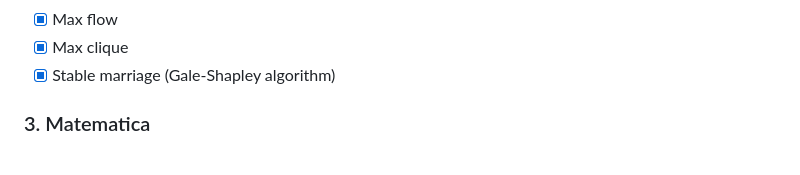
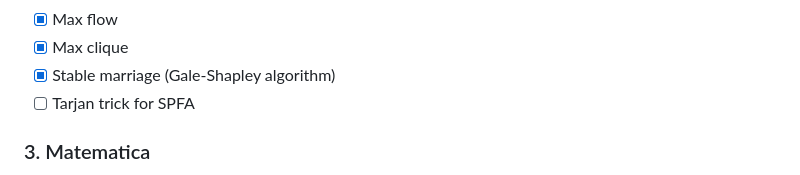
Before and after one commit to unimi-swerc/notebook, a Markdown page: README.md, the part around the change. Rendered like a GitHub page.

```diff
--- a/README.md
+++ b/README.md
@@ -39,6 +39,7 @@
 - [x] Max flow
 - [x] Max clique
 - [x] Stable marriage (Gale-Shapley algorithm)
+- [ ] Tarjan trick for SPFA
 
 ### 3. Matematica
 
```
